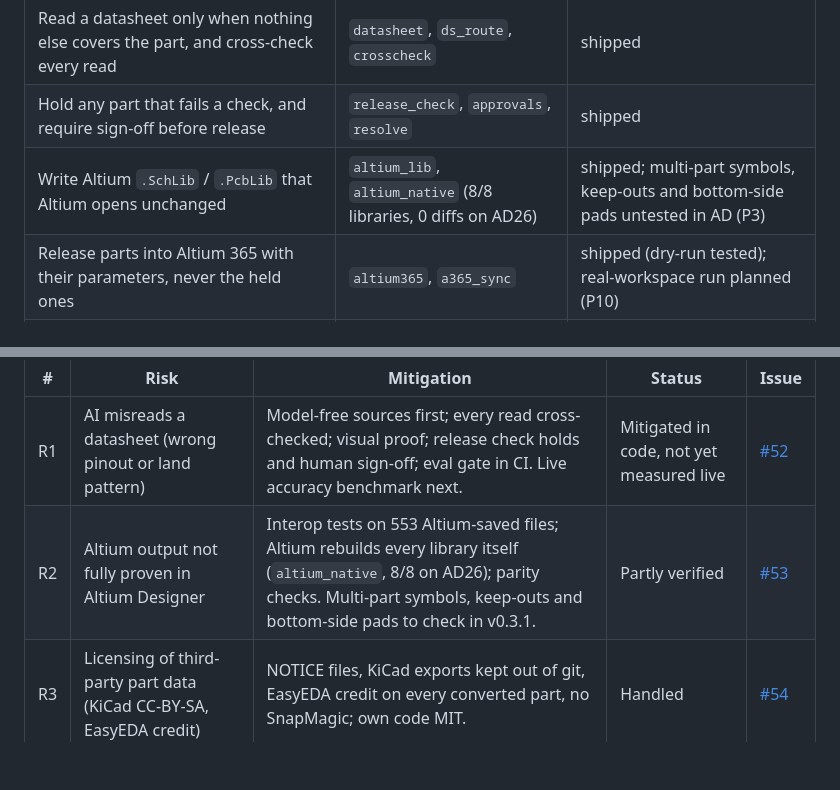
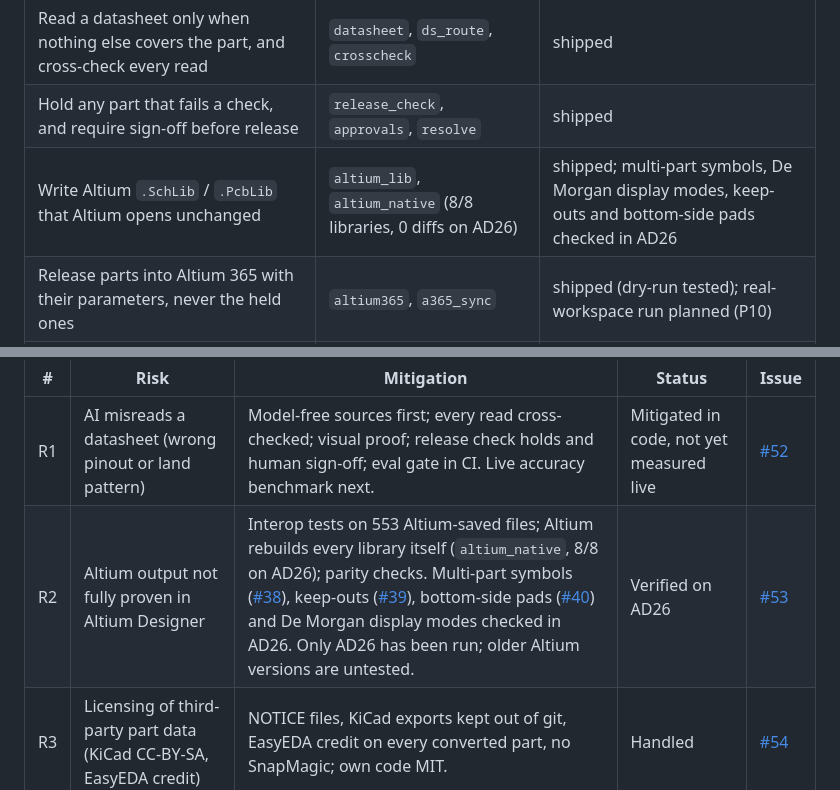
Before and after one commit to oliBrowne/PCBLIVINGLIBRARY, a Markdown page: docs/PRODUCT_SPEC.md, 2 parts joined by grey strips. GitHub-like rendering; blank space fills up the shorter version.

```diff
--- a/docs/PRODUCT_SPEC.md
+++ b/docs/PRODUCT_SPEC.md
@@ -52,7 +52,7 @@ Status: **shipped** is in v0.3.0; **planned** names the roadmap item in [ROADMAP
 | Build footprints to IPC-7351B and the footprint rule book | `footprint_gen`, `footprint_adv`, `footprint_rules` | shipped |
 | Read a datasheet only when nothing else covers the part, and cross-check every read | `datasheet`, `ds_route`, `crosscheck` | shipped |
 | Hold any part that fails a check, and require sign-off before release | `release_check`, `approvals`, `resolve` | shipped |
-| Write Altium `.SchLib` / `.PcbLib` that Altium opens unchanged | `altium_lib`, `altium_native` (8/8 libraries, 0 diffs on AD26) | shipped; multi-part symbols, keep-outs and bottom-side pads untested in AD (P3) |
+| Write Altium `.SchLib` / `.PcbLib` that Altium opens unchanged | `altium_lib`, `altium_native` (8/8 libraries, 0 diffs on AD26) | shipped; multi-part symbols, De Morgan display modes, keep-outs and bottom-side pads checked in AD26 |
 | Release parts into Altium 365 with their parameters, never the held ones | `altium365`, `a365_sync` | shipped (dry-run tested); real-workspace run planned (P10) |
 | Work from inside Altium and KiCad | `altium_menu`, `altium_forms`, KiCad window (PR #30) | shipped; *Build libraries* in the menu planned (P1) |
 | Measured accuracy that can't silently drop | `ecadlib eval`, `eval gate` in CI | shipped (synthetic replay); live benchmark planned (P5) |
@@ -96,7 +96,7 @@ Each risk has its own issue, labelled `risk`. The owner of all of them is the ma
 | # | Risk | Mitigation | Status | Issue |
 |---|---|---|---|---|
 | R1 | AI misreads a datasheet (wrong pinout or land pattern) | Model-free sources first; every read cross-checked; visual proof; release check holds and human sign-off; eval gate in CI. Live accuracy benchmark next. | Mitigated in code, not yet measured live | [#52](https://github.com/oliBrowne/PCBLIVINGLIBRARY/issues/52) |
-| R2 | Altium output not fully proven in Altium Designer | Interop tests on 553 Altium-saved files; Altium rebuilds every library itself (`altium_native`, 8/8 on AD26); parity checks. Multi-part symbols, keep-outs and bottom-side pads to check in v0.3.1. | Partly verified | [#53](https://github.com/oliBrowne/PCBLIVINGLIBRARY/issues/53) |
+| R2 | Altium output not fully proven in Altium Designer | Interop tests on 553 Altium-saved files; Altium rebuilds every library itself (`altium_native`, 8/8 on AD26); parity checks. Multi-part symbols ([#38](https://github.com/oliBrowne/PCBLIVINGLIBRARY/issues/38)), keep-outs ([#39](https://github.com/oliBrowne/PCBLIVINGLIBRARY/issues/39)), bottom-side pads ([#40](https://github.com/oliBrowne/PCBLIVINGLIBRARY/issues/40)) and De Morgan display modes checked in AD26. Only AD26 has been run; older Altium versions are untested. | Verified on AD26 | [#53](https://github.com/oliBrowne/PCBLIVINGLIBRARY/issues/53) |
 | R3 | Licensing of third-party part data (KiCad CC-BY-SA, EasyEDA credit) | NOTICE files, KiCad exports kept out of git, EasyEDA credit on every converted part, no SnapMagic; own code MIT. | Handled | [#54](https://github.com/oliBrowne/PCBLIVINGLIBRARY/issues/54) |
 | R4 | Model API cost surprises users | Most parts use no model; page routing and model ladder; cost estimate and `max_cost_usd`; docs/costs.md. Estimate in the GUIs next. | Mitigated on the CLI | [#55](https://github.com/oliBrowne/PCBLIVINGLIBRARY/issues/55) |
 | R5 | External part APIs change or block us | Official APIs first; unofficial ones last and switchable off; own User-Agent; weekly `sources-canary`. | Watched weekly | [#56](https://github.com/oliBrowne/PCBLIVINGLIBRARY/issues/56) |
```
Also changed, not shown: docs/altium-native.md (+8 -1 lines).
